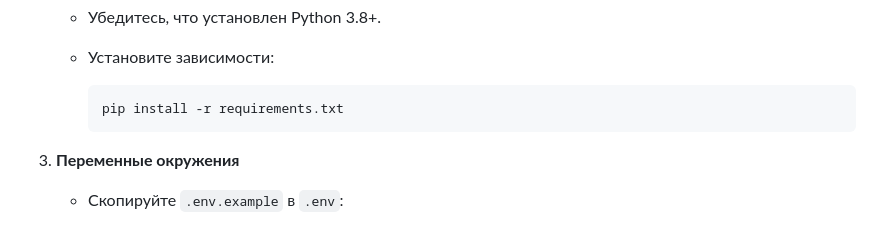
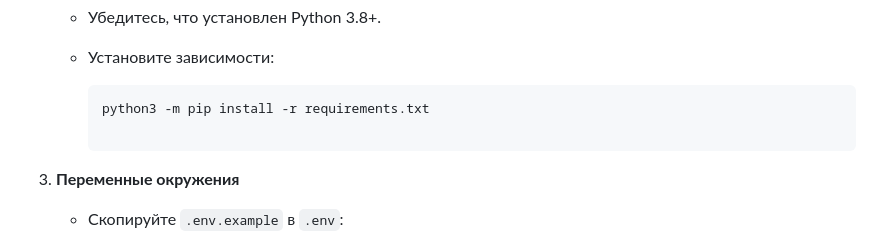
Before and after one commit to lir147/sprint, a Markdown page: fstr_pereval_project/README.md, the part around the change. Rendered like a GitHub page.

Commit message:
Все зависимости

````diff
--- a/fstr_pereval_project/README.md
+++ b/fstr_pereval_project/README.md
@@ -18,7 +18,8 @@
    * Установите зависимости:
 
      ```bash
-     pip install -r requirements.txt
+     python3 -m pip install -r requirements.txt
+
      ```
 
 3. **Переменные окружения**
````
